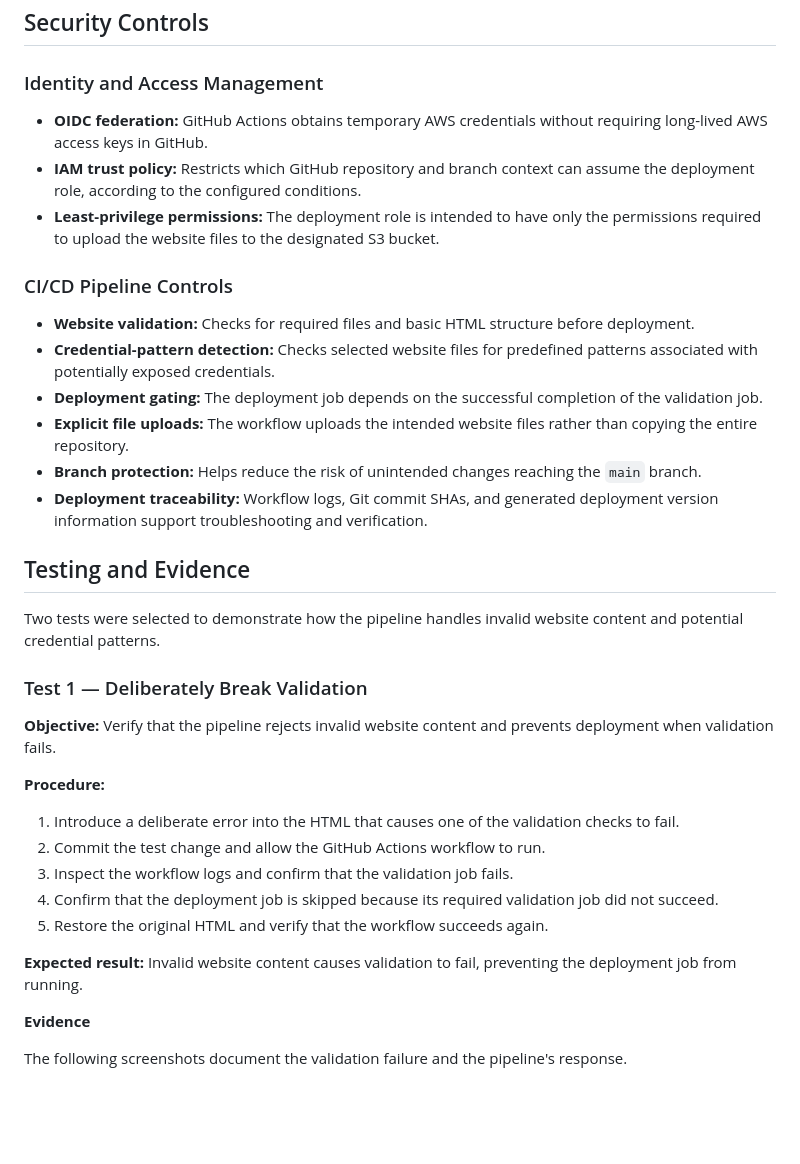
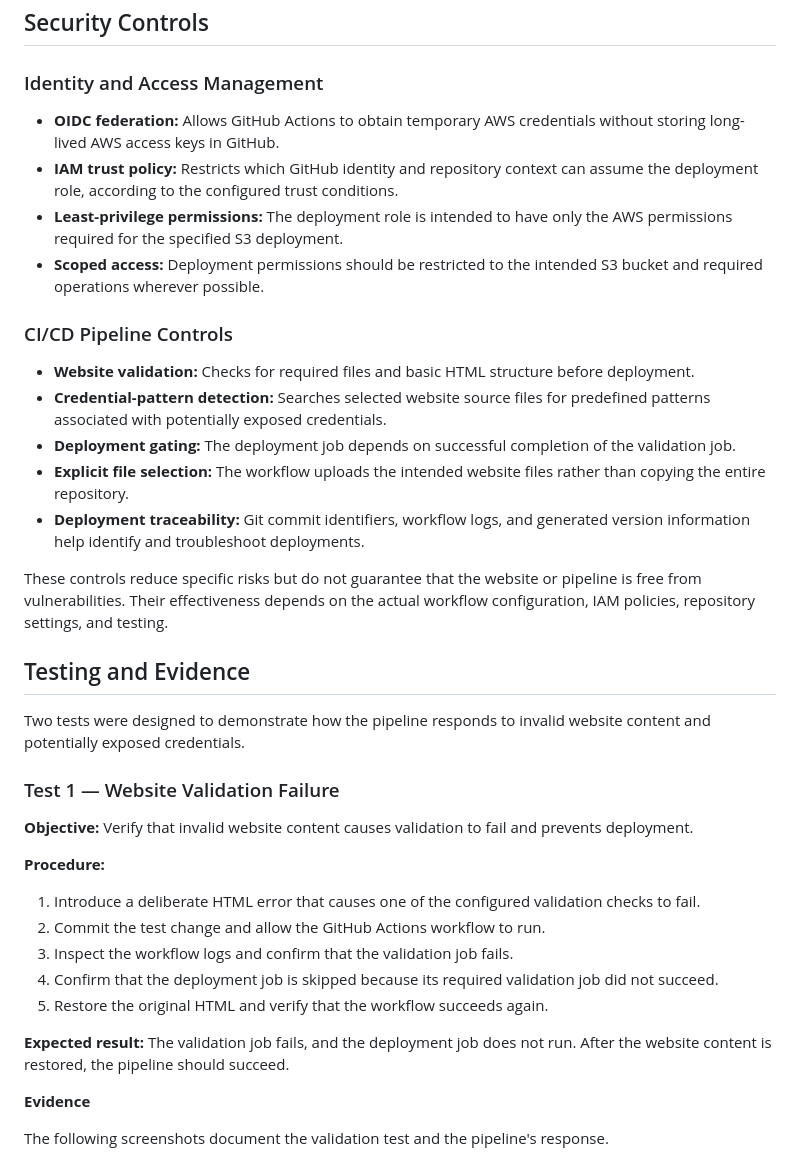
Before and after one commit to imed3721/operation-skyfall, a Markdown page: README.md, the part around one of its changes. Rendered like a GitHub page; blank space fills up the shorter version.

```diff
--- a/README.md
+++ b/README.md
@@ -64,40 +65,42 @@ flowchart TD
 
 ### Identity and Access Management
 
-- **OIDC federation:** GitHub Actions obtains temporary AWS credentials without requiring long-lived AWS access keys in GitHub.
-- **IAM trust policy:** Restricts which GitHub repository and branch context can assume the deployment role, according to the configured conditions.
-- **Least-privilege permissions:** The deployment role is intended to have only the permissions required to upload the website files to the designated S3 bucket.
+- **OIDC federation:** Allows GitHub Actions to obtain temporary AWS credentials without storing long-lived AWS access keys in GitHub.
+- **IAM trust policy:** Restricts which GitHub identity and repository context can assume the deployment role, according to the configured trust conditions.
+- **Least-privilege permissions:** The deployment role is intended to have only the AWS permissions required for the specified S3 deployment.
+- **Scoped access:** Deployment permissions should be restricted to the intended S3 bucket and required operations wherever possible.
 
 ### CI/CD Pipeline Controls
 
 - **Website validation:** Checks for required files and basic HTML structure before deployment.
-- **Credential-pattern detection:** Checks selected website files for predefined patterns associated with potentially exposed credentials.
-- **Deployment gating:** The deployment job depends on the successful completion of the validation job.
-- **Explicit file uploads:** The workflow uploads the intended website files rather than copying the entire repository.
-- **Branch protection:** Helps reduce the risk of unintended changes reaching the `main` branch.
-- **Deployment traceability:** Workflow logs, Git commit SHAs, and generated deployment version information support troubleshooting and verification.
+- **Credential-pattern detection:** Searches selected website source files for predefined patterns associated with potentially exposed credentials.
+- **Deployment gating:** The deployment job depends on successful completion of the validation job.
+- **Explicit file selection:** The workflow uploads the intended website files rather than copying the entire repository.
+- **Deployment traceability:** Git commit identifiers, workflow logs, and generated version information help identify and troubleshoot deployments.
+
+These controls reduce specific risks but do not guarantee that the website or pipeline is free from vulnerabilities. Their effectiveness depends on the actual workflow configuration, IAM policies, repository settings, and testing.
 
 ## Testing and Evidence
 
-Two tests were selected to demonstrate how the pipeline handles invalid website content and potential credential patterns.
+Two tests were designed to demonstrate how the pipeline responds to invalid website content and potentially exposed credentials.
 
-### Test 1 — Deliberately Break Validation
+### Test 1 — Website Validation Failure
 
-**Objective:** Verify that the pipeline rejects invalid website content and prevents deployment when validation fails.
+**Objective:** Verify that invalid website content causes validation to fail and prevents deployment.
 
 **Procedure:**
 
-1. Introduce a deliberate error into the HTML that causes one of the validation checks to fail.
+1. Introduce a deliberate HTML error that causes one of the configured validation checks to fail.
 2. Commit the test change and allow the GitHub Actions workflow to run.
 3. Inspect the workflow logs and confirm that the validation job fails.
 4. Confirm that the deployment job is skipped because its required validation job did not succeed.
 5. Restore the original HTML and verify that the workflow succeeds again.
 
-**Expected result:** Invalid website content causes validation to fail, preventing the deployment job from running.
+**Expected result:** The validation job fails, and the deployment job does not run. After the website content is restored, the pipeline should succeed.
 
 **Evidence**
 
-The following screenshots document the validation failure and the pipeline's response.
+The following screenshots document the validation test and the pipeline's response.
 
 ![Validation test evidence 1](https://github.com/imed3721/operation-skyfall/blob/0ec00ff0f963b40fcb480ff62a9332166baee4f2/screenshots/Screenshot%202026-10-13%20at%2009.02.53.png?raw=1)
 
```
Also changed, not shown: other parts of README.md (+53 -47 lines).
